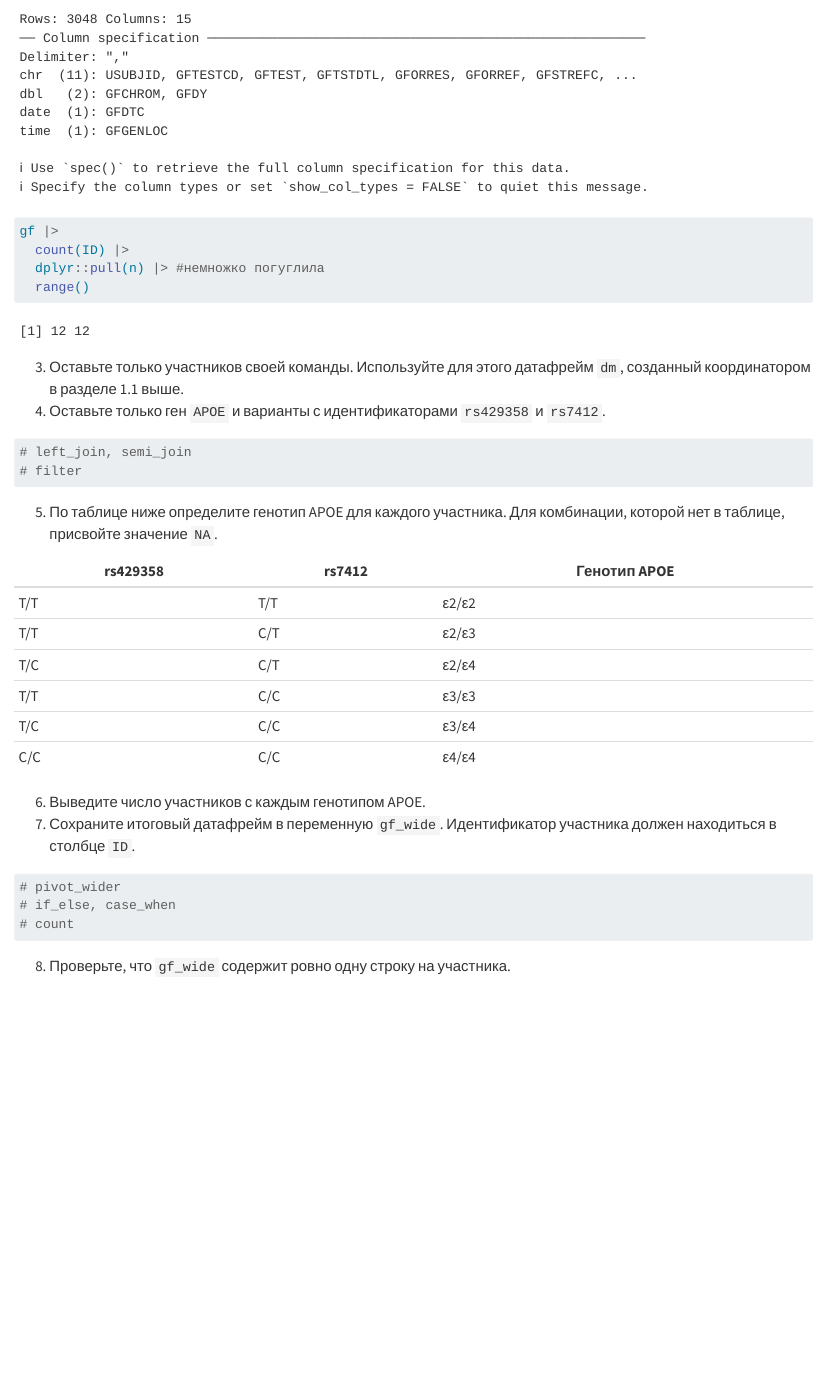
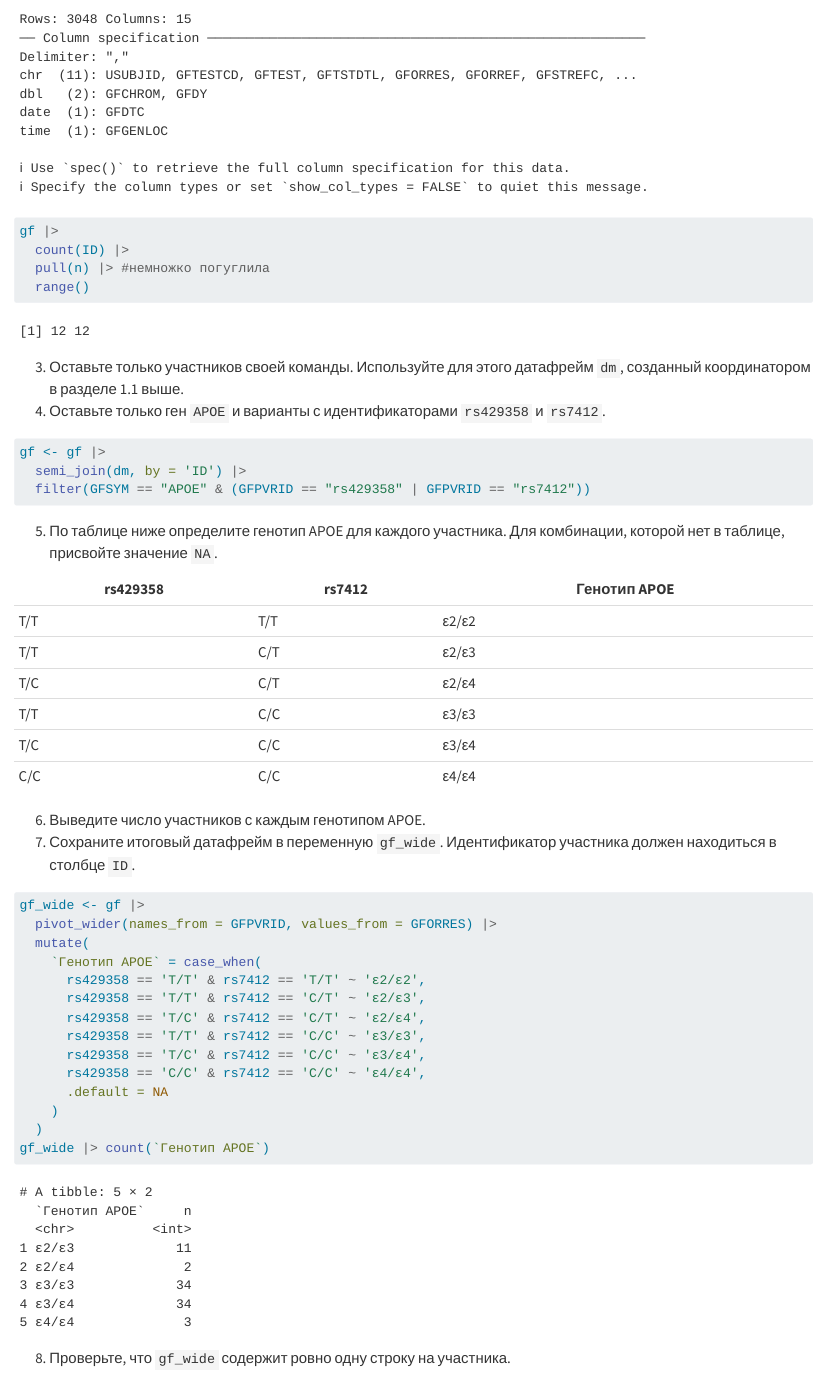
Before and after one commit to MariaMatter/R_automation_team_12, a Quarto document (homework.qmd): the page in a window 1100 px wide, from 6680 px down. Rendered offline with R 4.5, knitr and Pandoc in place of Quarto, with nearby package versions.

Commit message:
Add script for 1.4

````diff
--- a/homework.qmd
+++ b/homework.qmd
@@ -264,7 +264,7 @@ gf <- read_csv("data/gf.csv") |>
   select(ID = USUBJID, GFORRES, GFSYM, GFPVRID, VISIT)
 gf |>
   count(ID) |>
-  dplyr::pull(n) |> #немножко погуглила
+  pull(n) |> #немножко погуглила
   range()
 ```
 
@@ -273,8 +273,9 @@ gf |>
 4. Оставьте только ген `APOE` и варианты с идентификаторами `rs429358` и `rs7412`.
 
 ```{r}
-# left_join, semi_join
-# filter
+gf <- gf |>
+  semi_join(dm, by = 'ID') |>
+  filter(GFSYM == "APOE" & (GFPVRID == "rs429358" | GFPVRID == "rs7412"))
 ```
 
 5. По таблице ниже определите генотип APOE для каждого участника.
@@ -294,9 +295,20 @@ gf |>
    Идентификатор участника должен находиться в столбце `ID`.
 
 ```{r}
-# pivot_wider
-# if_else, case_when
-# count
+gf_wide <- gf |>
+  pivot_wider(names_from = GFPVRID, values_from = GFORRES) |>
+  mutate(
+    `Генотип APOE` = case_when(
+      rs429358 == 'T/T' & rs7412 == 'T/T' ~ 'ε2/ε2',
+      rs429358 == 'T/T' & rs7412 == 'C/T' ~ 'ε2/ε3',
+      rs429358 == 'T/C' & rs7412 == 'C/T' ~ 'ε2/ε4',
+      rs429358 == 'T/T' & rs7412 == 'C/C' ~ 'ε3/ε3',
+      rs429358 == 'T/C' & rs7412 == 'C/C' ~ 'ε3/ε4',
+      rs429358 == 'C/C' & rs7412 == 'C/C' ~ 'ε4/ε4',
+      .default = NA
+    )
+  )
+gf_wide |> count(`Генотип APOE`)
 ```
 
 8. Проверьте, что `gf_wide` содержит ровно одну строку на участника.
````
